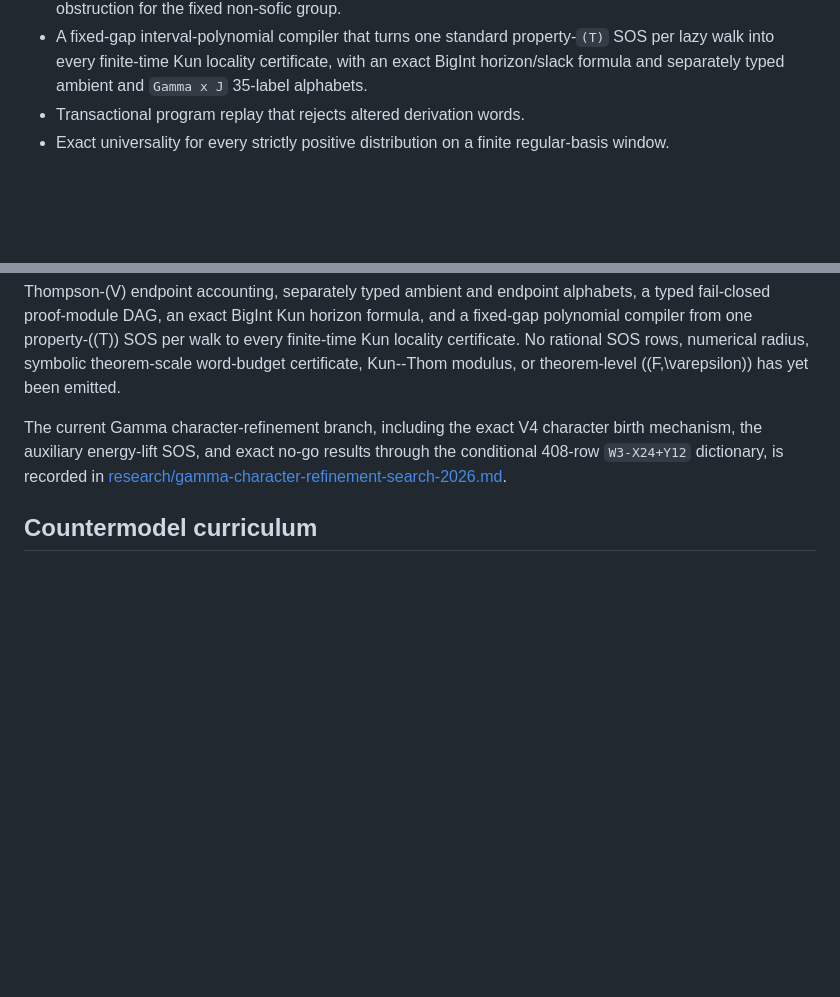
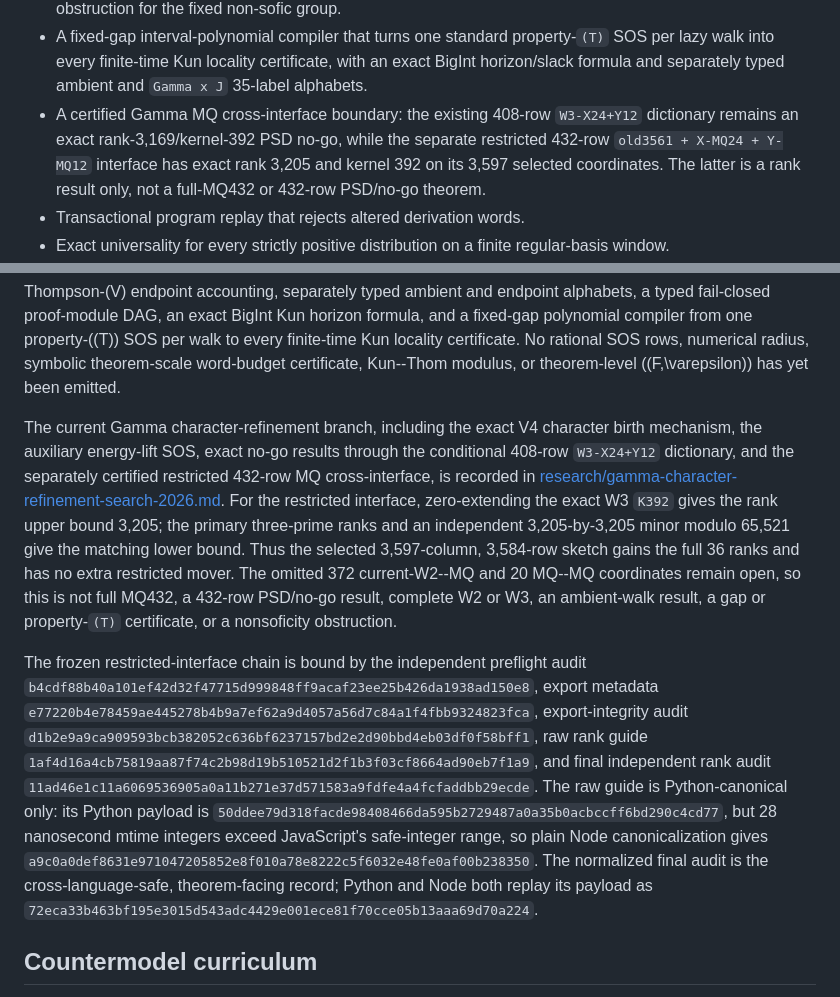
Before and after one commit to hikari112/oasis-algebraogenetic-research, a Markdown page: outputs/oasis-nonsofic-engine/README.md, 2 parts joined by grey strips. Drawn GitHub-style; blank space fills up the shorter version.

Commit message:
docs: certify restricted Gamma MQ interface

```diff
--- a/outputs/oasis-nonsofic-engine/README.md
+++ b/outputs/oasis-nonsofic-engine/README.md
@@ -37,6 +37,7 @@ This is the non-sofic subgroup used in Chapter 3 of [OpenAI, *Ten Advances in Ma
 - Obstruction-driven synthesis of coefficient probes that separate collided exact group words.
 - A hard gate separating executable finite proof obligations from one numerical finite `(F, epsilon)` obstruction for the fixed non-sofic group.
 - A fixed-gap interval-polynomial compiler that turns one standard property-`(T)` SOS per lazy walk into every finite-time Kun locality certificate, with an exact BigInt horizon/slack formula and separately typed ambient and `Gamma x J` 35-label alphabets.
+- A certified Gamma MQ cross-interface boundary: the existing 408-row `W3-X24+Y12` dictionary remains an exact rank-3,169/kernel-392 PSD no-go, while the separate restricted 432-row `old3561 + X-MQ24 + Y-MQ12` interface has exact rank 3,205 and kernel 392 on its 3,597 selected coordinates. The latter is a rank result only, not a full-MQ432 or 432-row PSD/no-go theorem.
 - Transactional program replay that rejects altered derivation words.
 - Exact universality for every strictly positive distribution on a finite regular-basis window.
 - A Bayesian obstruction field that routes probes toward likely proof bottlenecks without treating its posterior as theorem probability.
@@ -500,9 +501,34 @@ radius, symbolic theorem-scale word-budget certificate, Kun--Thom modulus,
 or theorem-level \((F,\varepsilon)\) has yet been emitted.
 
 The current Gamma character-refinement branch, including the exact V4
-character birth mechanism, the auxiliary energy-lift SOS, and exact no-go
-results through the conditional 408-row `W3-X24+Y12` dictionary, is recorded in
+character birth mechanism, the auxiliary energy-lift SOS, exact no-go results
+through the conditional 408-row `W3-X24+Y12` dictionary, and the separately
+certified restricted 432-row MQ cross-interface, is recorded in
 [research/gamma-character-refinement-search-2026.md](research/gamma-character-refinement-search-2026.md).
+For the restricted interface, zero-extending the exact W3 `K392` gives the
+rank upper bound 3,205; the primary three-prime ranks and an independent
+3,205-by-3,205 minor modulo 65,521 give the matching lower bound. Thus the
+selected 3,597-column, 3,584-row sketch gains the full 36 ranks and has no
+extra restricted mover. The omitted 372 current-W2--MQ and 20 MQ--MQ
+coordinates remain open, so this is not full MQ432, a 432-row PSD/no-go
+result, complete W2 or W3, an ambient-walk result, a gap or property-`(T)`
+certificate, or a nonsoficity obstruction.
+
+The frozen restricted-interface chain is bound by the independent preflight
+audit `b4cdf88b40a101ef42d32f47715d999848ff9acaf23ee25b426da1938ad150e8`,
+export metadata `e77220b4e78459ae445278b4b9a7ef62a9d4057a56d7c84a1f4fbb9324823fca`,
+export-integrity audit `d1b2e9a9ca909593bcb382052c636bf6237157bd2e2d90bbd4eb03df0f58bff1`,
+raw rank guide `1af4d16a4cb75819aa87f74c2b98d19b510521d2f1b3f03cf8664ad90eb7f1a9`,
+and final independent rank audit
+`11ad46e1c11a6069536905a0a11b271e37d571583a9fdfe4a4fcfaddbb29ecde`.
+The raw guide is Python-canonical only: its Python payload is
+`50ddee79d318facde98408466da595b2729487a0a35b0acbccff6bd290c4cd77`,
+but 28 nanosecond mtime integers exceed JavaScript's safe-integer range, so
+plain Node canonicalization gives
+`a9c0a0def8631e971047205852e8f010a78e8222c5f6032e48fe0af00b238350`.
+The normalized final audit is the cross-language-safe, theorem-facing record;
+Python and Node both replay its payload as
+`72eca33b463bf195e3015d543adc4429e001ece81f70cce05b13aaa69d70a224`.
 
 ## Countermodel curriculum
 
```
Also changed, not shown: 2 other files.
